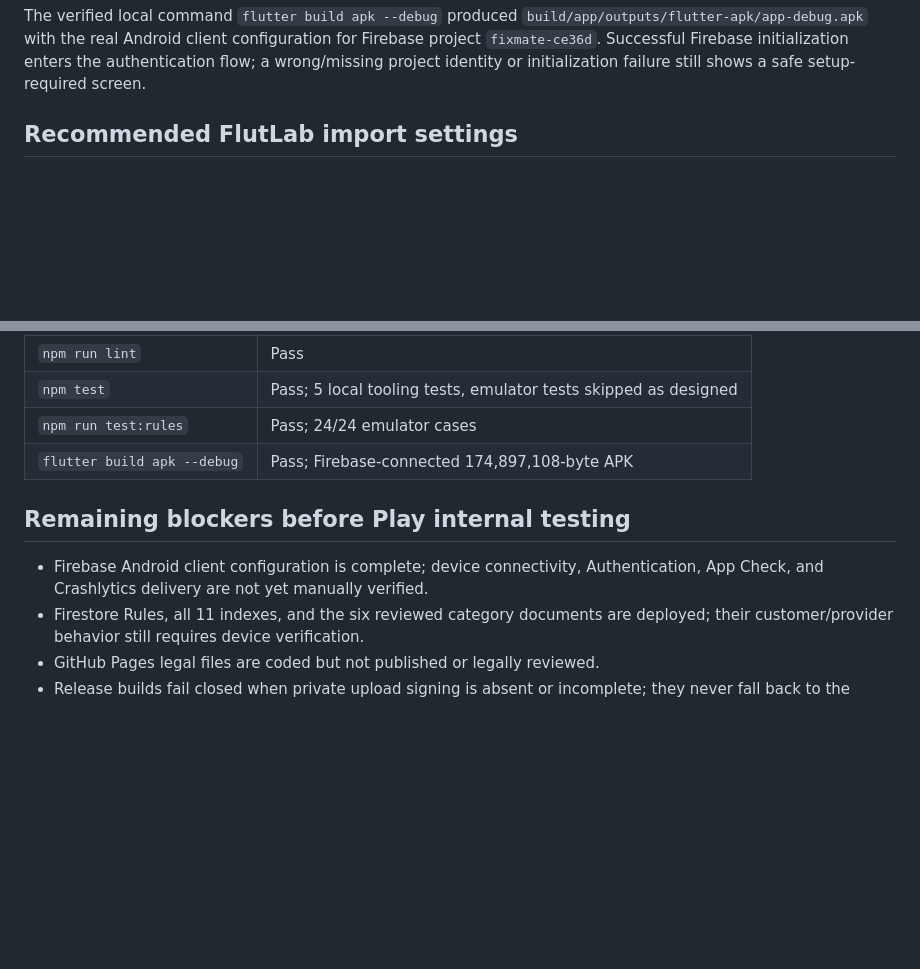
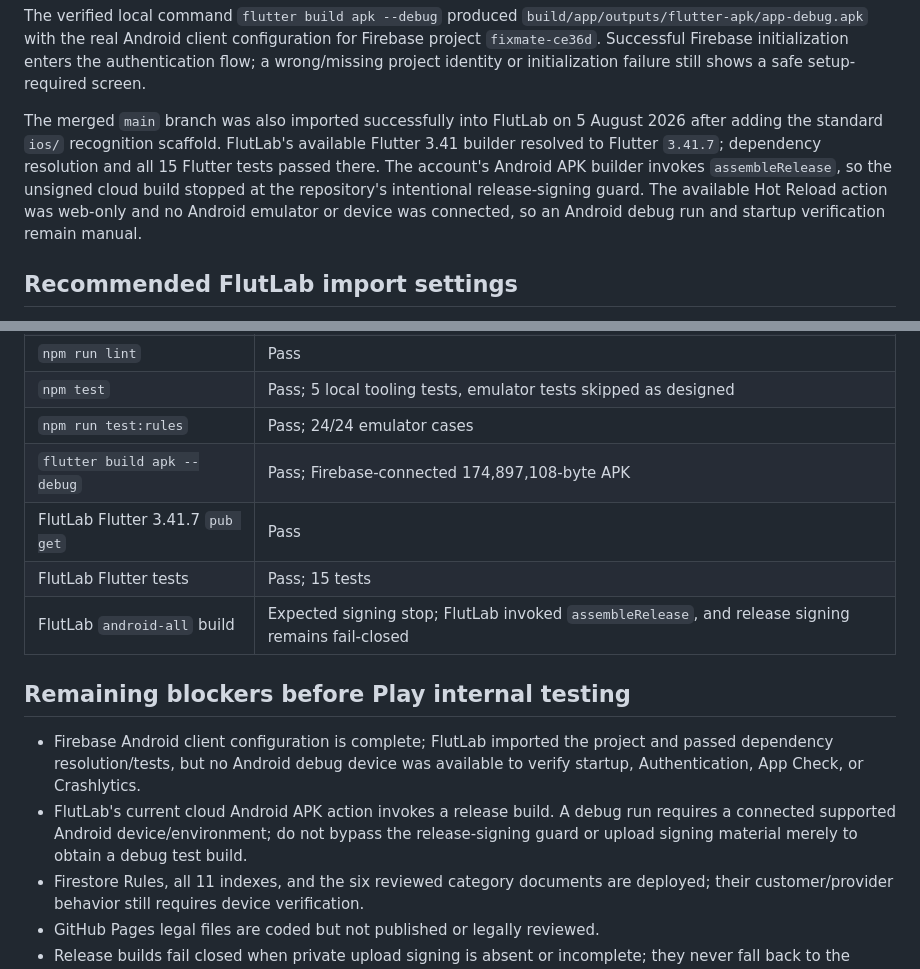
Before and after one commit to ForhanShahriarFahim/fixmate-app, a Markdown page: docs/FLUTLAB_READINESS.md, 2 parts joined by grey strips. Rendered like a GitHub page; blank space fills up the shorter version.

Commit message:
Document live FlutLab verification

```diff
--- a/docs/FLUTLAB_READINESS.md
+++ b/docs/FLUTLAB_READINESS.md
@@ -23,6 +23,15 @@ The verified local command `flutter build apk --debug` produced
 configuration for Firebase project `fixmate-ce36d`. Successful Firebase
 initialization enters the authentication flow; a wrong/missing project identity
 or initialization failure still shows a safe setup-required screen.
+
+The merged `main` branch was also imported successfully into FlutLab on
+5 August 2026 after adding the standard `ios/` recognition scaffold. FlutLab's
+available Flutter 3.41 builder resolved to Flutter `3.41.7`; dependency
+resolution and all 15 Flutter tests passed there. The account's Android APK
+builder invokes `assembleRelease`, so the unsigned cloud build stopped at the
+repository's intentional release-signing guard. The available Hot Reload action
+was web-only and no Android emulator or device was connected, so an Android
+debug run and startup verification remain manual.
 
 ## Recommended FlutLab import settings
 
@@ -90,12 +99,19 @@ Remaining manual work:
 | `npm test` | Pass; 5 local tooling tests, emulator tests skipped as designed |
 | `npm run test:rules` | Pass; 24/24 emulator cases |
 | `flutter build apk --debug` | Pass; Firebase-connected 174,897,108-byte APK |
+| FlutLab Flutter 3.41.7 `pub get` | Pass |
+| FlutLab Flutter tests | Pass; 15 tests |
+| FlutLab `android-all` build | Expected signing stop; FlutLab invoked `assembleRelease`, and release signing remains fail-closed |
 
 ## Remaining blockers before Play internal testing
 
-- Firebase Android client configuration is complete; device connectivity,
-  Authentication, App Check, and Crashlytics delivery are not yet manually
-  verified.
+- Firebase Android client configuration is complete; FlutLab imported the
+  project and passed dependency resolution/tests, but no Android debug device
+  was available to verify startup, Authentication, App Check, or Crashlytics.
+- FlutLab's current cloud Android APK action invokes a release build. A debug
+  run requires a connected supported Android device/environment; do not bypass
+  the release-signing guard or upload signing material merely to obtain a debug
+  test build.
 - Firestore Rules, all 11 indexes, and the six reviewed category documents are
   deployed; their customer/provider behavior still requires device verification.
 - GitHub Pages legal files are coded but not published or legally reviewed.
```
Also changed, not shown: docs/FINALIZATION_PLAN.md (+7 -0 lines).
